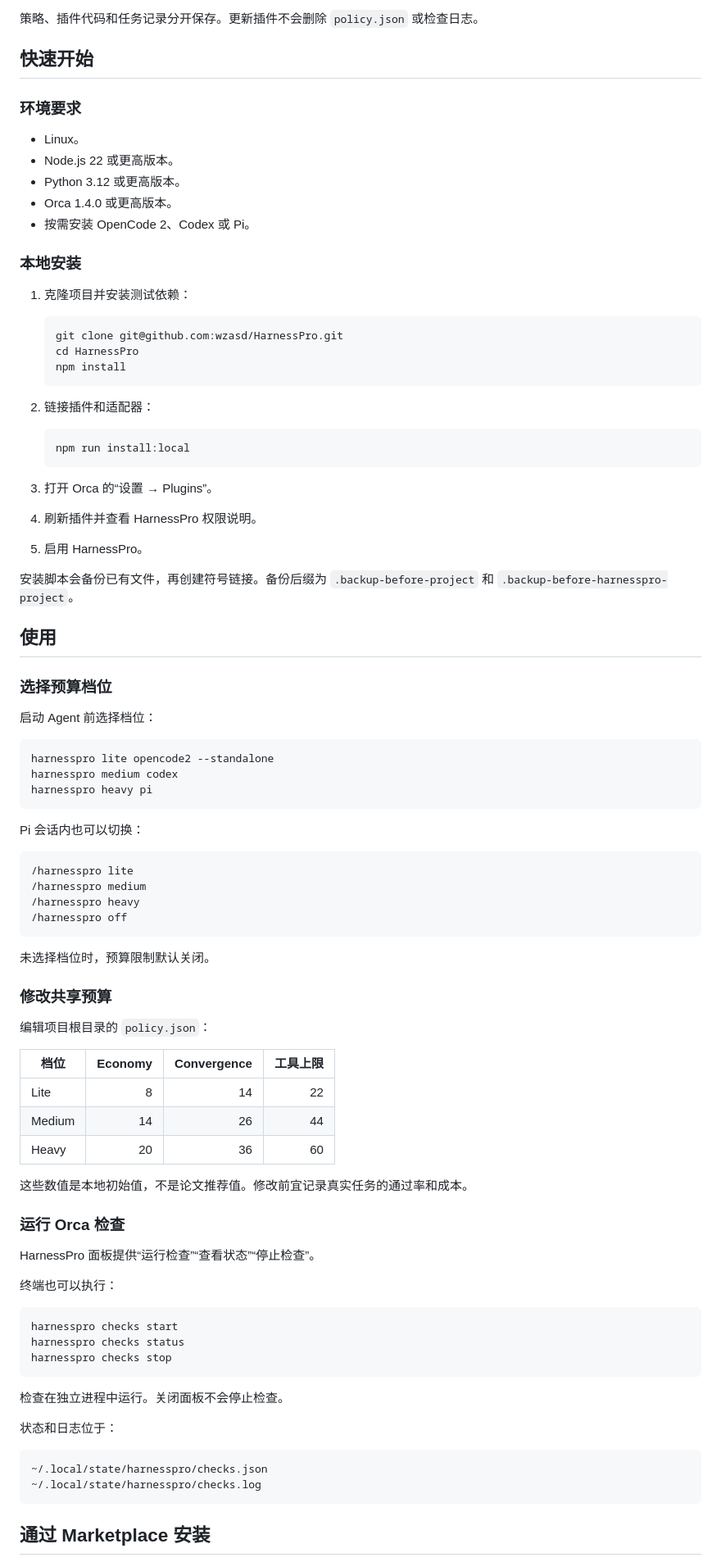
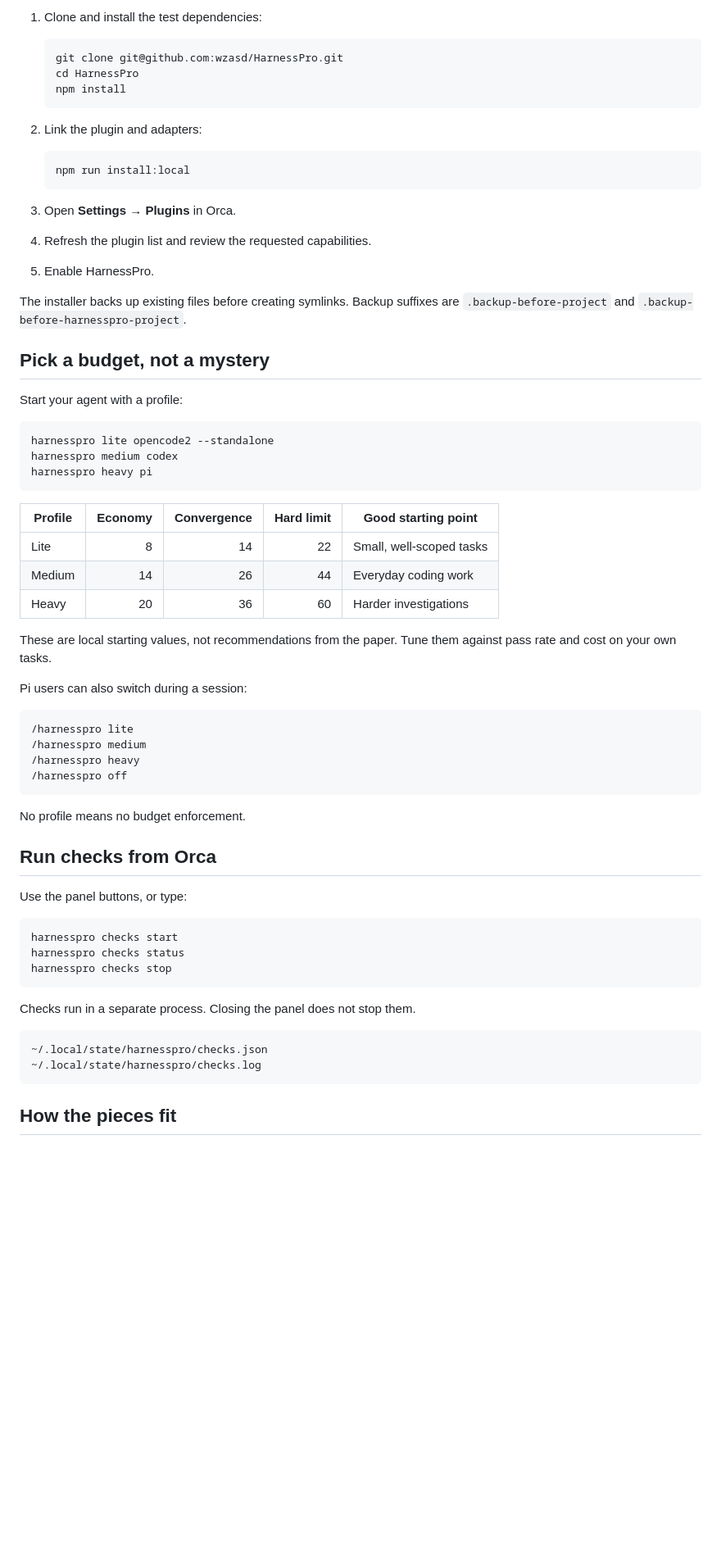
Before and after one commit to wzasd/HarnessPro, a Markdown page: README.md, the part around one of its changes. Shown at 82% size. Drawn GitHub-style; blank space fills up the shorter version.

````diff
--- a/README.md
+++ b/README.md
@@ -75,18 +46,4 @@ flowchart LR
-策略、插件代码和任务记录分开保存。更新插件不会删除 `policy.json` 或检查日志。
-
-## 快速开始
-
-### 环境要求
-
-- Linux。
-- Node.js 22 或更高版本。
-- Python 3.12 或更高版本。
-- Orca 1.4.0 或更高版本。
-- 按需安装 OpenCode 2、Codex 或 Pi。
-
-### 本地安装
-
-1. 克隆项目并安装测试依赖：
+1. Clone and install the test dependencies:
 
    ```bash
    git clone git@github.com:wzasd/HarnessPro.git
@@ -94,23 +51,21 @@ flowchart LR
    npm install
    ```
 
-2. 链接插件和适配器：
+2. Link the plugin and adapters:
 
    ```bash
    npm run install:local
    ```
 
-3. 打开 Orca 的“设置 → Plugins”。
-4. 刷新插件并查看 HarnessPro 权限说明。
-5. 启用 HarnessPro。
+3. Open **Settings → Plugins** in Orca.
+4. Refresh the plugin list and review the requested capabilities.
+5. Enable HarnessPro.
 
-安装脚本会备份已有文件，再创建符号链接。备份后缀为 `.backup-before-project` 和 `.backup-before-harnesspro-project`。
+The installer backs up existing files before creating symlinks. Backup suffixes are `.backup-before-project` and `.backup-before-harnesspro-project`.
 
-## 使用
+## Pick a budget, not a mystery
 
-### 选择预算档位
-
-启动 Agent 前选择档位：
+Start your agent with a profile:
 
 ```bash
 harnesspro lite opencode2 --standalone
@@ -118,7 +73,15 @@ harnesspro medium codex
 harnesspro heavy pi
 ```
 
-Pi 会话内也可以切换：
+| Profile | Economy | Convergence | Hard limit | Good starting point |
+| --- | ---: | ---: | ---: | --- |
+| Lite | 8 | 14 | 22 | Small, well-scoped tasks |
+| Medium | 14 | 26 | 44 | Everyday coding work |
+| Heavy | 20 | 36 | 60 | Harder investigations |
+
+These are local starting values, not recommendations from the paper. Tune them against pass rate and cost on your own tasks.
+
+Pi users can also switch during a session:
 
 ```text
 /harnesspro lite
@@ -127,25 +90,11 @@ Pi 会话内也可以切换：
 /harnesspro off
 ```
 
-未选择档位时，预算限制默认关闭。
+No profile means no budget enforcement.
 
-### 修改共享预算
+## Run checks from Orca
 
-编辑项目根目录的 `policy.json`：
-
-| 档位 | Economy | Convergence | 工具上限 |
-| --- | ---: | ---: | ---: |
-| Lite | 8 | 14 | 22 |
-| Medium | 14 | 26 | 44 |
-| Heavy | 20 | 36 | 60 |
-
-这些数值是本地初始值，不是论文推荐值。修改前宜记录真实任务的通过率和成本。
-
-### 运行 Orca 检查
-
-HarnessPro 面板提供“运行检查”“查看状态”“停止检查”。
-
-终端也可以执行：
+Use the panel buttons, or type:
 
 ```bash
 harnesspro checks start
@@ -153,14 +102,12 @@ harnesspro checks status
 harnesspro checks stop
 ```
 
-检查在独立进程中运行。关闭面板不会停止检查。
-
-状态和日志位于：
+Checks run in a separate process. Closing the panel does not stop them.
 
 ```text
 ~/.local/state/harnesspro/checks.json
 ~/.local/state/harnesspro/checks.log
 ```
 
-## 通过 Marketplace 安装
+## How the pieces fit
 
````
Also changed, not shown: other parts of README.md (+107 -100 lines), docs/i18n/ja.md (added, +226 -0 lines), docs/i18n/zh-CN.md (added, +226 -0 lines).
